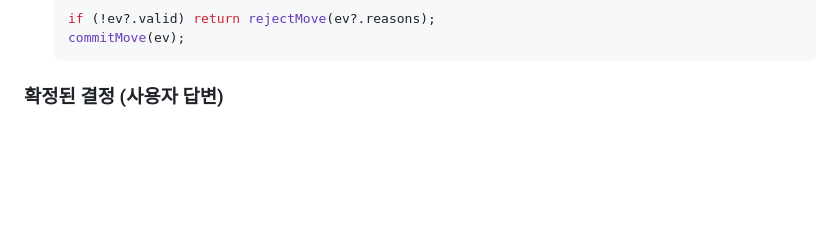
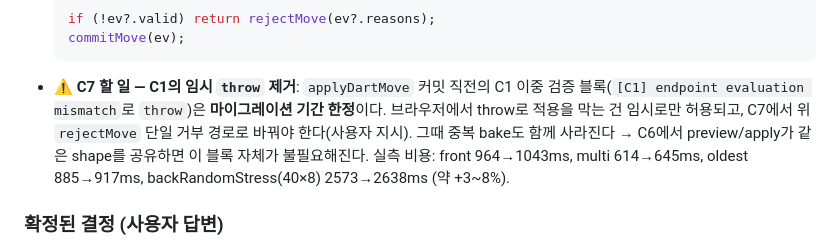
Before and after one commit to fantasticdesignerkim-cloud/pattern-editor, a Markdown page: CLAUDE.md, the part around the change. Rendered like a GitHub page; blank space fills up the shorter version.

Commit message:
docs: mark C1 temporary throw as C7 removal target
C1 이중 검증 블록의 브라우저 throw는 마이그레이션 기간 한정이라는 지시가 커밋
메시지에만 있고 CLAUDE.md에 없었다. 다음 세션이 놓치지 않도록 기록한다.

- C7에서 rejectMove 단일 거부 경로로 교체
- C6에서 preview/apply가 shape를 공유하면 블록 자체가 불필요해짐
- 임시 중복 bake 실측 비용(+3~8%)도 함께 기록

Co-Authored-By: Claude Opus 4.8 <noreply@anthropic.com>

````diff
--- a/CLAUDE.md
+++ b/CLAUDE.md
@@ -972,6 +972,13 @@ applicableIntervals: [ { fromRad: 0, toRad: 0.75° }, { fromRad: 17.8°, toRad:
   if (!ev?.valid) return rejectMove(ev?.reasons);
   commitMove(ev);
   ```
+- **⚠️ C7 할 일 — C1의 임시 `throw` 제거**: `applyDartMove` 커밋 직전의 C1 이중 검증
+  블록(`[C1] endpoint evaluation mismatch`로 `throw`)은 **마이그레이션 기간 한정**이다.
+  브라우저에서 throw로 적용을 막는 건 임시로만 허용되고, C7에서 위 `rejectMove` 단일
+  거부 경로로 바꿔야 한다(사용자 지시). 그때 중복 bake도 함께 사라진다 →
+  C6에서 preview/apply가 같은 shape를 공유하면 이 블록 자체가 불필요해진다.
+  실측 비용: front 964→1043ms, multi 614→645ms, oldest 885→917ms,
+  backRandomStress(40×8) 2573→2638ms (약 +3~8%).
 
 ### 확정된 결정 (사용자 답변)
 
````
